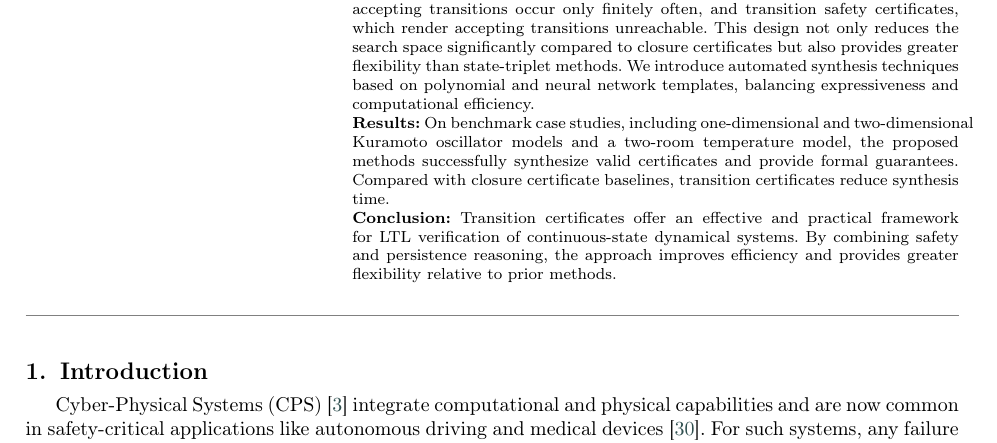
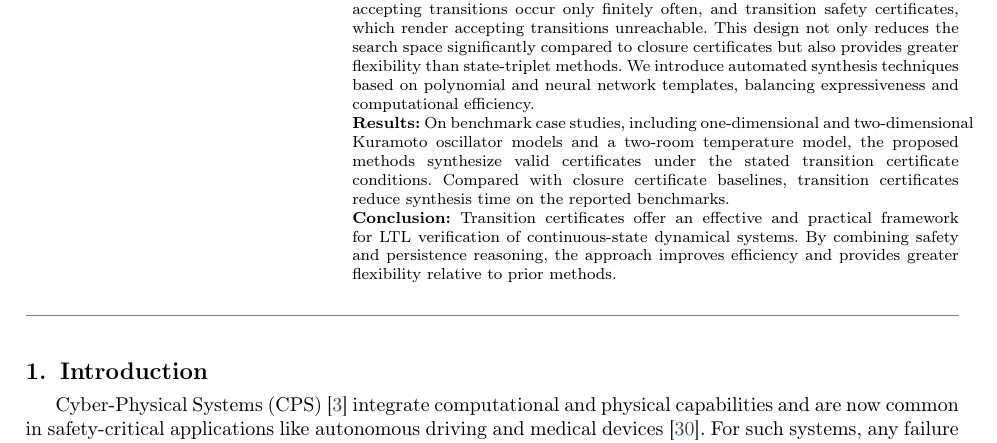
Before and after one commit to fan1913068672/transition-certificates, a LaTeX paper (paper/main.tex): part of page 2 of 23, cut so that both start at the same text. Compiled offline with pdfLaTeX; a LaTeX package or settings file that is missing is left out.

Commit message:
Tighten transition certificate claim wording

```diff
--- a/paper/main.tex
+++ b/paper/main.tex
@@ -38,7 +38,7 @@
 \noindent\textbf{Context:} Verifying Linear Temporal Logic (LTL) properties for discrete-time dynamical systems with continuous state spaces is important in safety-critical software and cyber-physical applications. Existing approaches, such as state-triplet methods and closure certificates, typically suffer from either restrictiveness or high computational cost.\par
 \noindent\textbf{Objectives:} This work aims to develop a verification framework that provides greater flexibility and improves efficiency while preserving formal soundness for LTL verification.\par
 \noindent\textbf{Methods:} The key insight of our approach is to decompose LTL verification into two types of certificates: transition persistence certificates, which guarantee accepting transitions occur only finitely often, and transition safety certificates, which render accepting transitions unreachable. This design not only reduces the search space significantly compared to closure certificates but also provides greater flexibility than state-triplet methods. We introduce automated synthesis techniques based on polynomial and neural network templates, balancing expressiveness and computational efficiency.\par
-\noindent\textbf{Results:} On benchmark case studies, including one-dimensional and two-dimensional Kuramoto oscillator models and a two-room temperature model, the proposed methods successfully synthesize valid certificates and provide formal guarantees. Compared with closure certificate baselines, transition certificates reduce synthesis time.\par
+\noindent\textbf{Results:} On benchmark case studies, including one-dimensional and two-dimensional Kuramoto oscillator models and a two-room temperature model, the proposed methods synthesize valid certificates under the stated transition certificate conditions. Compared with closure certificate baselines, transition certificates reduce synthesis time on the reported benchmarks.\par
 \noindent\textbf{Conclusion:} Transition certificates offer an effective and practical framework for LTL verification of continuous-state dynamical systems. By combining safety and persistence reasoning, the approach improves efficiency and provides greater flexibility relative to prior methods.
 \end{abstract}
 
```
Also changed, not shown: paper/refnew/main.tex (+1 -1 lines), 1 other file.
